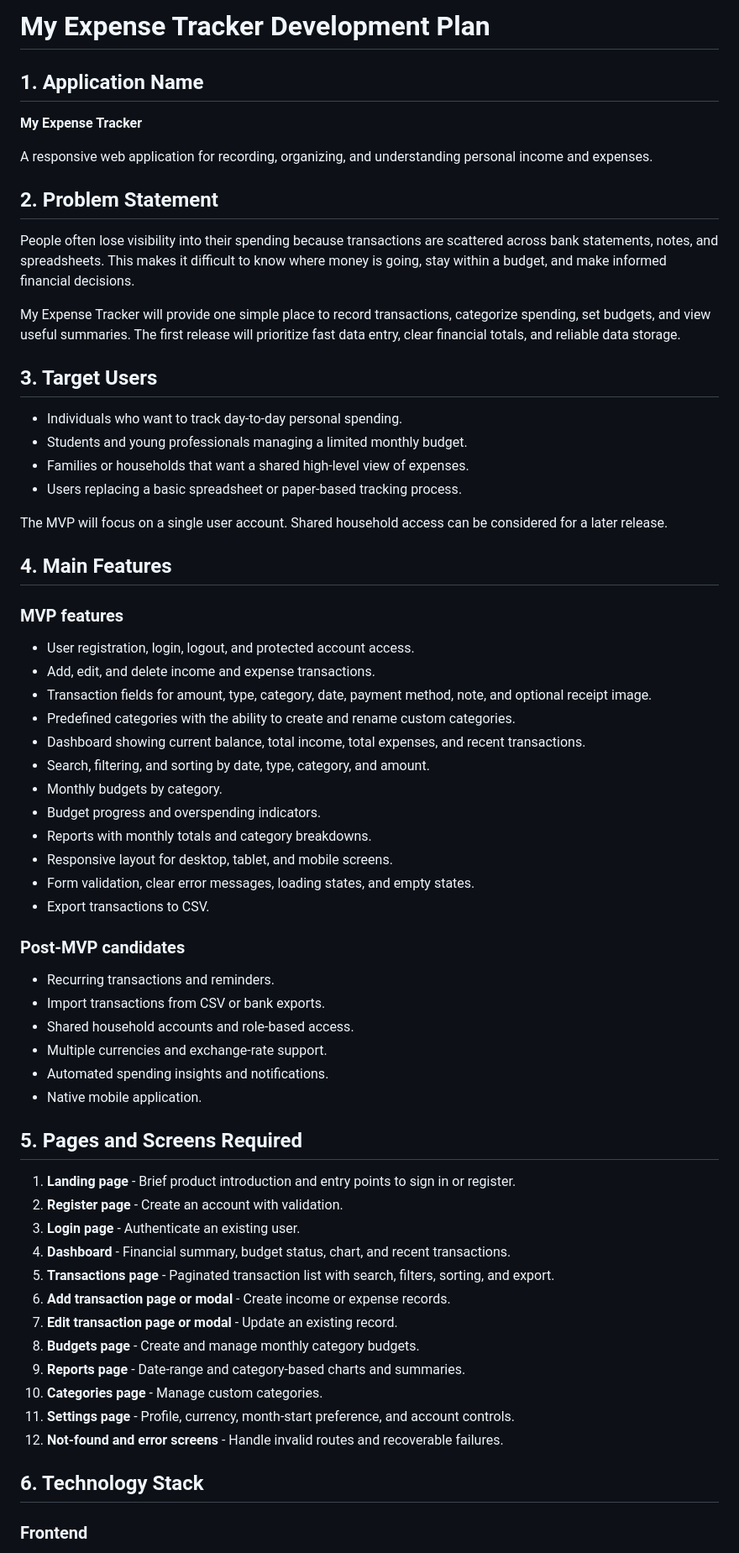
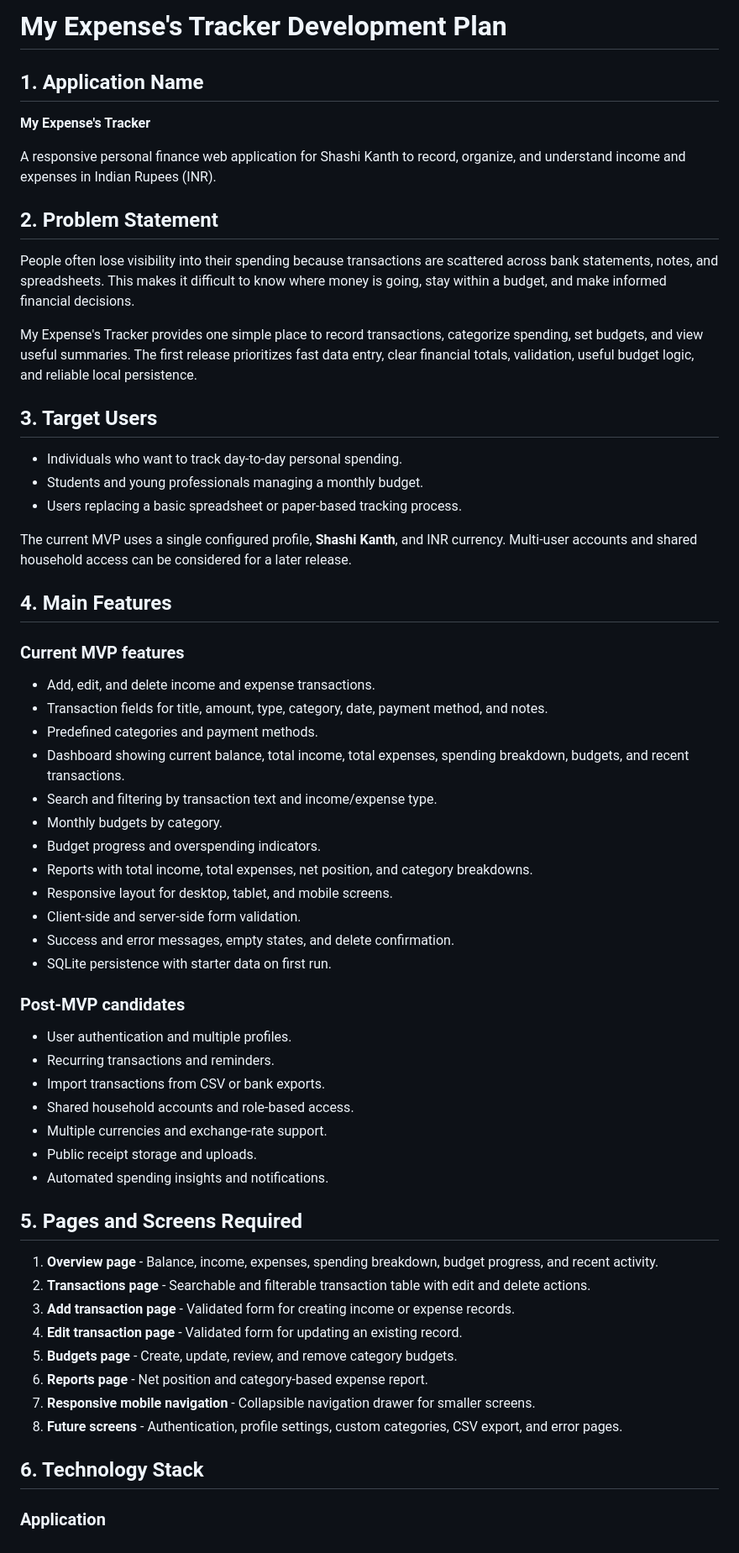
Before and after one commit to msktest07/My_Expense-s_Tracker, a Markdown page: PLAN.md, the part around one of its changes. Shown at 84% size. GitHub-like rendering.

```diff
--- a/PLAN.md
+++ b/PLAN.md
@@ -1,68 +1,64 @@
-# My Expense Tracker Development Plan
+# My Expense's Tracker Development Plan
 
 ## 1. Application Name
 
-**My Expense Tracker**
+**My Expense's Tracker**
 
-A responsive web application for recording, organizing, and understanding personal income and expenses.
+A responsive personal finance web application for Shashi Kanth to record, organize, and understand income and expenses in Indian Rupees (INR).
 
 ## 2. Problem Statement
 
 People often lose visibility into their spending because transactions are scattered across bank statements, notes, and spreadsheets. This makes it difficult to know where money is going, stay within a budget, and make informed financial decisions.
 
-My Expense Tracker will provide one simple place to record transactions, categorize spending, set budgets, and view useful summaries. The first release will prioritize fast data entry, clear financial totals, and reliable data storage.
+My Expense's Tracker provides one simple place to record transactions, categorize spending, set budgets, and view useful summaries. The first release prioritizes fast data entry, clear financial totals, validation, useful budget logic, and reliable local persistence.
 
 ## 3. Target Users
 
 - Individuals who want to track day-to-day personal spending.
-- Students and young professionals managing a limited monthly budget.
-- Families or households that want a shared high-level view of expenses.
+- Students and young professionals managing a monthly budget.
 - Users replacing a basic spreadsheet or paper-based tracking process.
 
-The MVP will focus on a single user account. Shared household access can be considered for a later release.
+The current MVP uses a single configured profile, **Shashi Kanth**, and INR currency. Multi-user accounts and shared household access can be considered for a later release.
 
 ## 4. Main Features
 
-### MVP features
+### Current MVP features
 
-- User registration, login, logout, and protected account access.
 - Add, edit, and delete income and expense transactions.
-- Transaction fields for amount, type, category, date, payment method, note, and optional receipt image.
-- Predefined categories with the ability to create and rename custom categories.
-- Dashboard showing current balance, total income, total expenses, and recent transactions.
-- Search, filtering, and sorting by date, type, category, and amount.
+- Transaction fields for title, amount, type, category, date, payment method, and notes.
+- Predefined categories and payment methods.
+- Dashboard showing current balance, total income, total expenses, spending breakdown, budgets, and recent transactions.
+- Search and filtering by transaction text and income/expense type.
 - Monthly budgets by category.
 - Budget progress and overspending indicators.
-- Reports with monthly totals and category breakdowns.
+- Reports with total income, total expenses, net position, and category breakdowns.
 - Responsive layout for desktop, tablet, and mobile screens.
-- Form validation, clear error messages, loading states, and empty states.
-- Export transactions to CSV.
+- Client-side and server-side form validation.
+- Success and error messages, empty states, and delete confirmation.
+- SQLite persistence with starter data on first run.
 
 ### Post-MVP candidates
 
+- User authentication and multiple profiles.
 - Recurring transactions and reminders.
 - Import transactions from CSV or bank exports.
 - Shared household accounts and role-based access.
 - Multiple currencies and exchange-rate support.
+- Public receipt storage and uploads.
 - Automated spending insights and notifications.
-- Native mobile application.
 
 ## 5. Pages and Screens Required
 
-1. **Landing page** - Brief product introduction and entry points to sign in or register.
-2. **Register page** - Create an account with validation.
-3. **Login page** - Authenticate an existing user.
-4. **Dashboard** - Financial summary, budget status, chart, and recent transactions.
-5. **Transactions page** - Paginated transaction list with search, filters, sorting, and export.
-6. **Add transaction page or modal** - Create income or expense records.
-7. **Edit transaction page or modal** - Update an existing record.
-8. **Budgets page** - Create and manage monthly category budgets.
-9. **Reports page** - Date-range and category-based charts and summaries.
-10. **Categories page** - Manage custom categories.
-11. **Settings page** - Profile, currency, month-start preference, and account controls.
-12. **Not-found and error screens** - Handle invalid routes and recoverable failures.
+1. **Overview page** - Balance, income, expenses, spending breakdown, budget progress, and recent activity.
+2. **Transactions page** - Searchable and filterable transaction table with edit and delete actions.
+3. **Add transaction page** - Validated form for creating income or expense records.
+4. **Edit transaction page** - Validated form for updating an existing record.
+5. **Budgets page** - Create, update, review, and remove category budgets.
+6. **Reports page** - Net position and category-based expense report.
+7. **Responsive mobile navigation** - Collapsible navigation drawer for smaller screens.
+8. **Future screens** - Authentication, profile settings, custom categories, CSV export, and error pages.
 
 ## 6. Technology Stack
 
-### Frontend
+### Application
 
```
Also changed, not shown: other parts of PLAN.md (+80 -152 lines).
